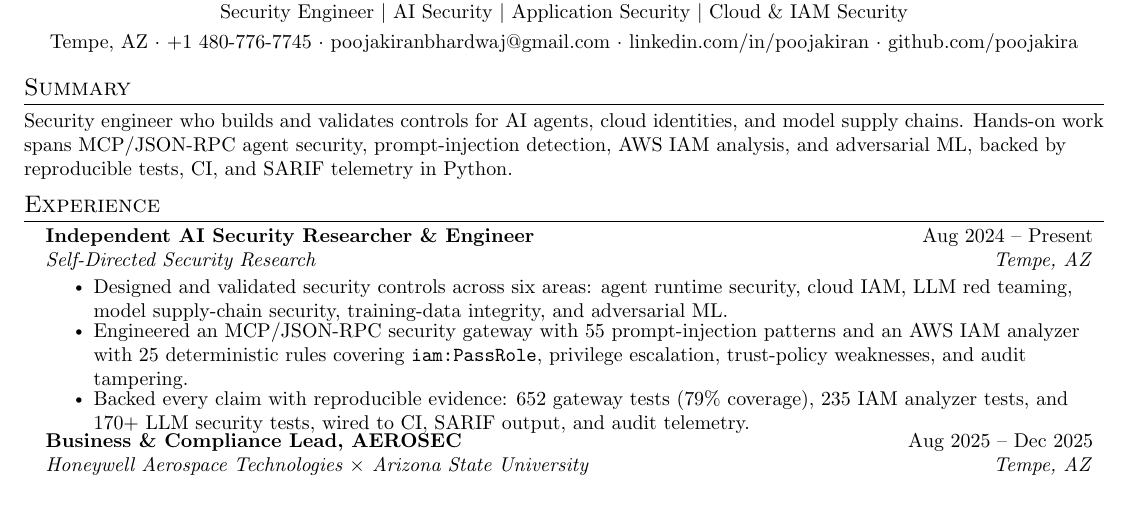
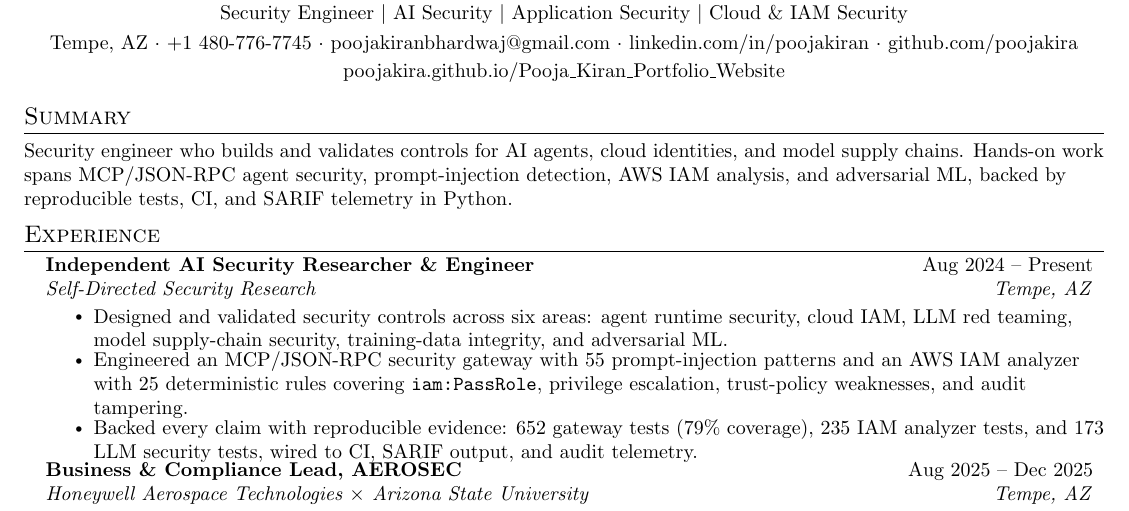
Before and after one commit to poojakira/Pooja_Kiran_Portfolio_Website, a LaTeX CV (resume/Pooja_Kiran_Security_Engineer_Resume.tex): part of the page, cut so that both start at the same text. Compiled offline with pdfLaTeX.

Commit message:
docs: sync resume PDF (adds portfolio link, precise 173 LLM tests)

```diff
--- a/resume/Pooja_Kiran_Security_Engineer_Resume.tex
+++ b/resume/Pooja_Kiran_Security_Engineer_Resume.tex
@@ -28,8 +28,8 @@
 \addtolength{\oddsidemargin}{-0.5in}
 \addtolength{\evensidemargin}{-0.5in}
 \addtolength{\textwidth}{1in}
-\addtolength{\topmargin}{-.9in}
-\addtolength{\textheight}{1.8in}
+\addtolength{\topmargin}{-1.0in}
+\addtolength{\textheight}{2.0in}
 
 \urlstyle{same}
 \raggedbottom
@@ -79,7 +79,9 @@
     Tempe, AZ $\cdot$ +1 480-776-7745 $\cdot$
     \href{mailto:poojakiranbhardwaj@gmail.com}{poojakiranbhardwaj@gmail.com} $\cdot$
     \href{https://linkedin.com/in/poojakiran}{linkedin.com/in/poojakiran} $\cdot$
-    \href{https://github.com/poojakira}{github.com/poojakira}
+    \href{https://github.com/poojakira}{github.com/poojakira} \\ \vspace{2pt}
+    \small
+    \href{https://poojakira.github.io/Pooja_Kiran_Portfolio_Website/}{poojakira.github.io/Pooja\_Kiran\_Portfolio\_Website}
 \end{center}
 
 %-----------SUMMARY-----------
@@ -96,7 +98,7 @@
       \resumeItemListStart
         \resumeItem{Designed and validated security controls across six areas: agent runtime security, cloud IAM, LLM red teaming, model supply-chain security, training-data integrity, and adversarial ML.}
         \resumeItem{Engineered an MCP/JSON-RPC security gateway with 55 prompt-injection patterns and an AWS IAM analyzer with 25 deterministic rules covering \texttt{iam:PassRole}, privilege escalation, trust-policy weaknesses, and audit tampering.}
-        \resumeItem{Backed every claim with reproducible evidence: 652 gateway tests (79\% coverage), 235 IAM analyzer tests, and 170+ LLM security tests, wired to CI, SARIF output, and audit telemetry.}
+        \resumeItem{Backed every claim with reproducible evidence: 652 gateway tests (79\% coverage), 235 IAM analyzer tests, and 173 LLM security tests, wired to CI, SARIF output, and audit telemetry.}
       \resumeItemListEnd
 
     \resumeSubheading
```
Also changed, not shown: 1 other file.
